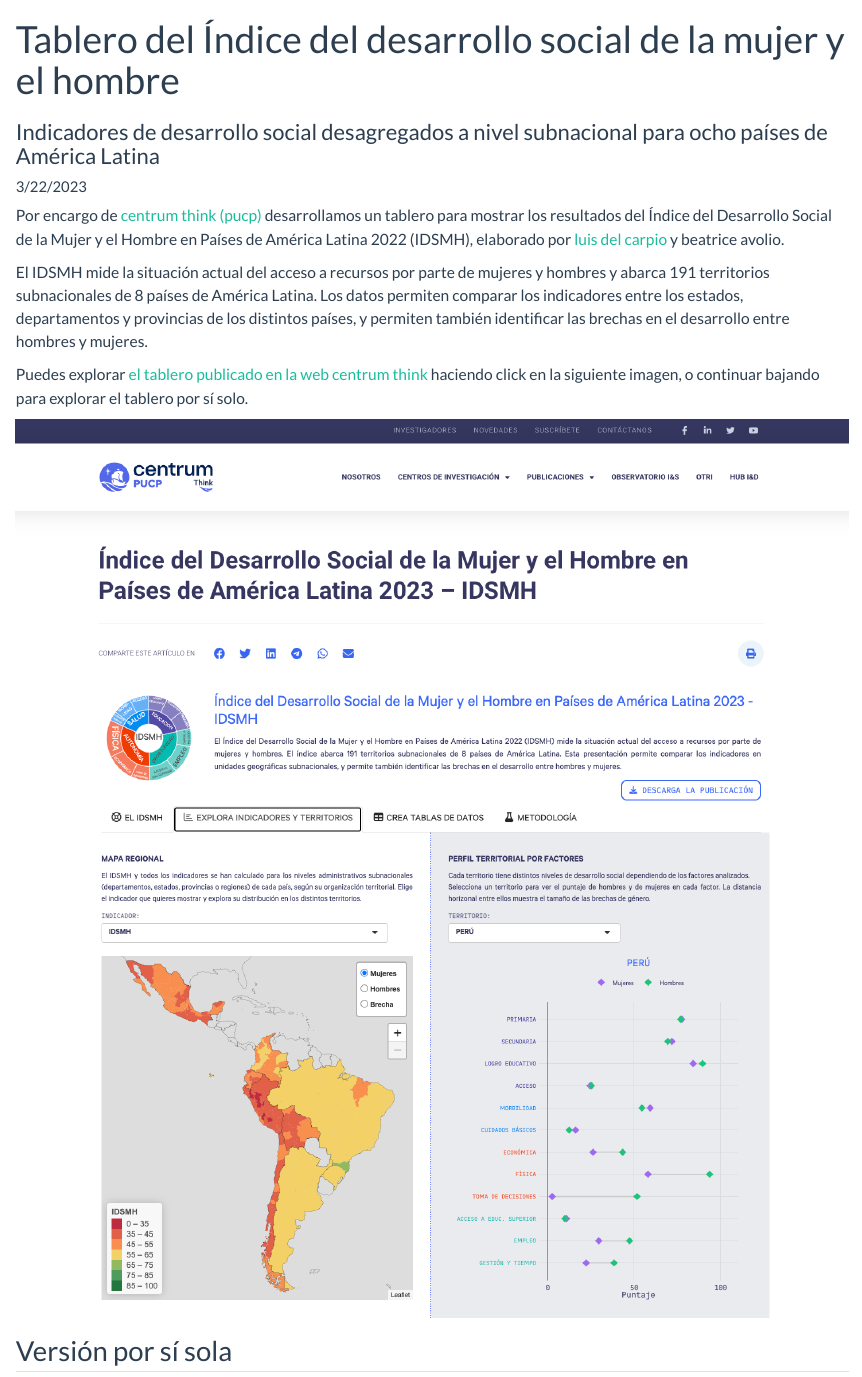
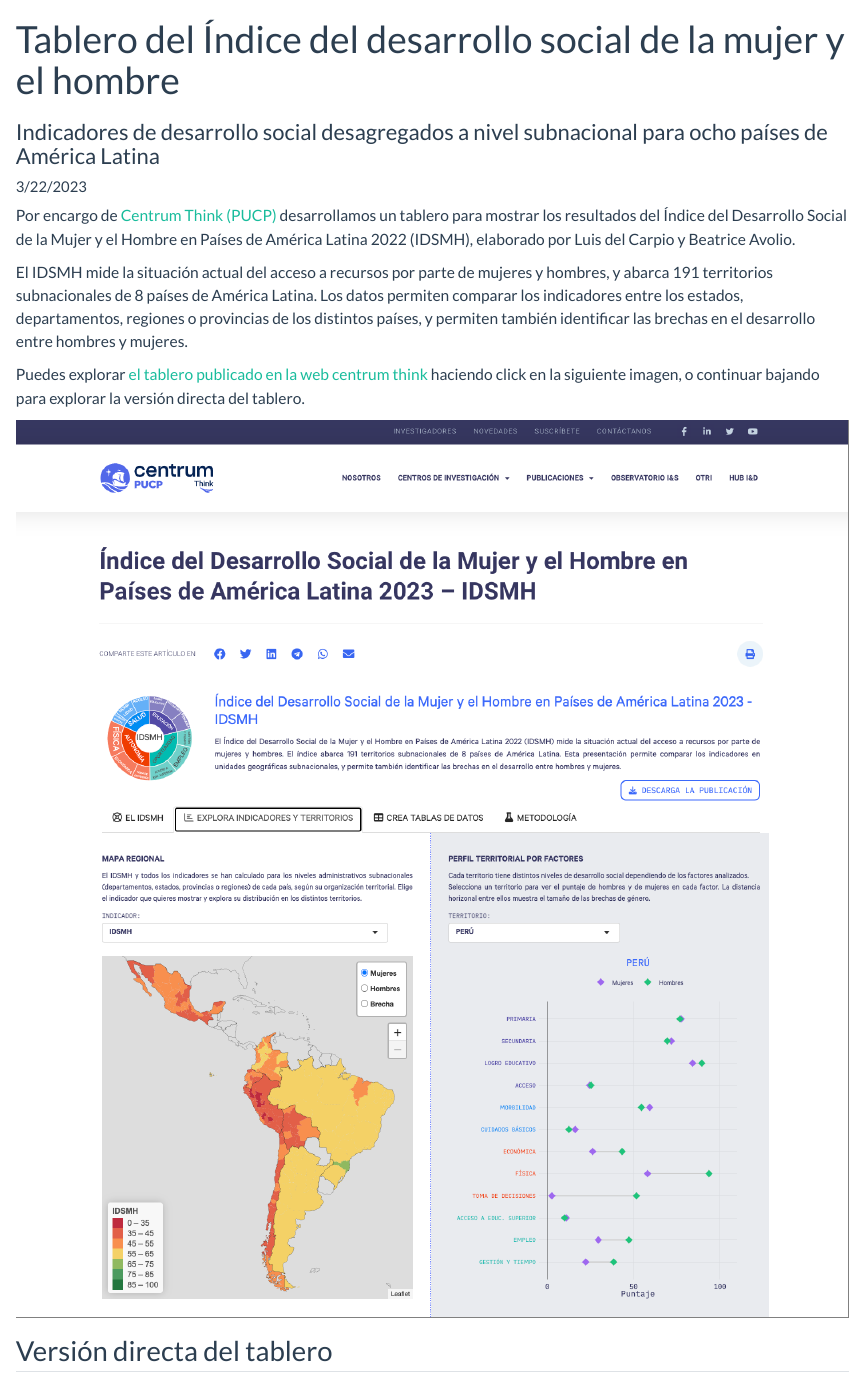
Before and after one commit to gtalavera/gtalavera.github.io, a Quarto document (portafolio/idsmh.qmd): the page in a window 1100 px wide, from its top. Rendered offline with R 4.5, knitr and Pandoc in place of Quarto, with nearby package versions.

Commit message:
fixed typos, styled images

```diff
--- a/portafolio/idsmh.qmd
+++ b/portafolio/idsmh.qmd
@@ -12,9 +12,9 @@
   - Dashboards
 ---
 
-Por encargo de [centrum think (pucp)](https://centrumthink.pucp.edu.pe/) desarrollamos un tablero para mostrar los resultados del Índice del Desarrollo Social de la Mujer y el Hombre en Países de América Latina 2022 (IDSMH), elaborado por [luis del carpio](https://centrum.pucp.edu.pe/centrum/profesores/luis-del-carpio/) y beatrice avolio.
+Por encargo de [Centrum Think (PUCP)](https://centrumthink.pucp.edu.pe/) desarrollamos un tablero para mostrar los resultados del Índice del Desarrollo Social de la Mujer y el Hombre en Países de América Latina 2022 (IDSMH), elaborado por Luis del Carpio y Beatrice Avolio.
 
-El IDSMH mide la situación actual del acceso a recursos por parte de mujeres y hombres y abarca 191 territorios subnacionales de 8 países de América Latina. Los datos permiten comparar los indicadores entre los estados, departamentos y provincias de los distintos países, y permiten también identificar las brechas en el desarrollo entre hombres y mujeres.
+El IDSMH mide la situación actual del acceso a recursos por parte de mujeres y hombres, y abarca 191 territorios subnacionales de 8 países de América Latina. Los datos permiten comparar los indicadores entre los estados, departamentos, regiones o provincias de los distintos países, y permiten también identificar las brechas en el desarrollo entre hombres y mujeres.
 
-Puedes explorar [el tablero publicado en la web centrum think](https://centrumthink.pucp.edu.pe/estudio/indice-del-desarrollo-social-de-la-mujer-y-el-hombre-en-paises-de-america-latina-2023-idsmh/) haciendo click en la siguiente imagen, o continuar bajando para explorar el tablero por sí solo.
+Puedes explorar [el tablero publicado en la web centrum think](https://centrumthink.pucp.edu.pe/estudio/indice-del-desarrollo-social-de-la-mujer-y-el-hombre-en-paises-de-america-latina-2023-idsmh/) haciendo click en la siguiente imagen, o continuar bajando para explorar la versión directa del tablero.
 
@@ -21,3 +22,3 @@
 
-[![](images/centrum.png)](https://centrumthink.pucp.edu.pe/estudio/indice-del-desarrollo-social-de-la-mujer-y-el-hombre-en-paises-de-america-latina-2023-idsmh/)
+## Versión directa del tablero
 
@@ -24,11 +26,5 @@
 
-## Versión por sí sola
-
-<iframe src="https://desarroio.shinyapps.io/centrum-idsmh/" width="100%" height="1850" style="border: 1px solid #808080;"></iframe>
-
-
-
-
+</iframe>
 
 El Índice del Desarrollo Social de la Mujer y el Hombre en Países de América Latina 2022 (IDSMH) fue presentado aquí:
 
```
Also changed, not shown: .quarto/idx/portafolio/idsmh.qmd.json, docs/search.json, portafolio/idsmh.qmd (2 more changed lines), 4 other files.
